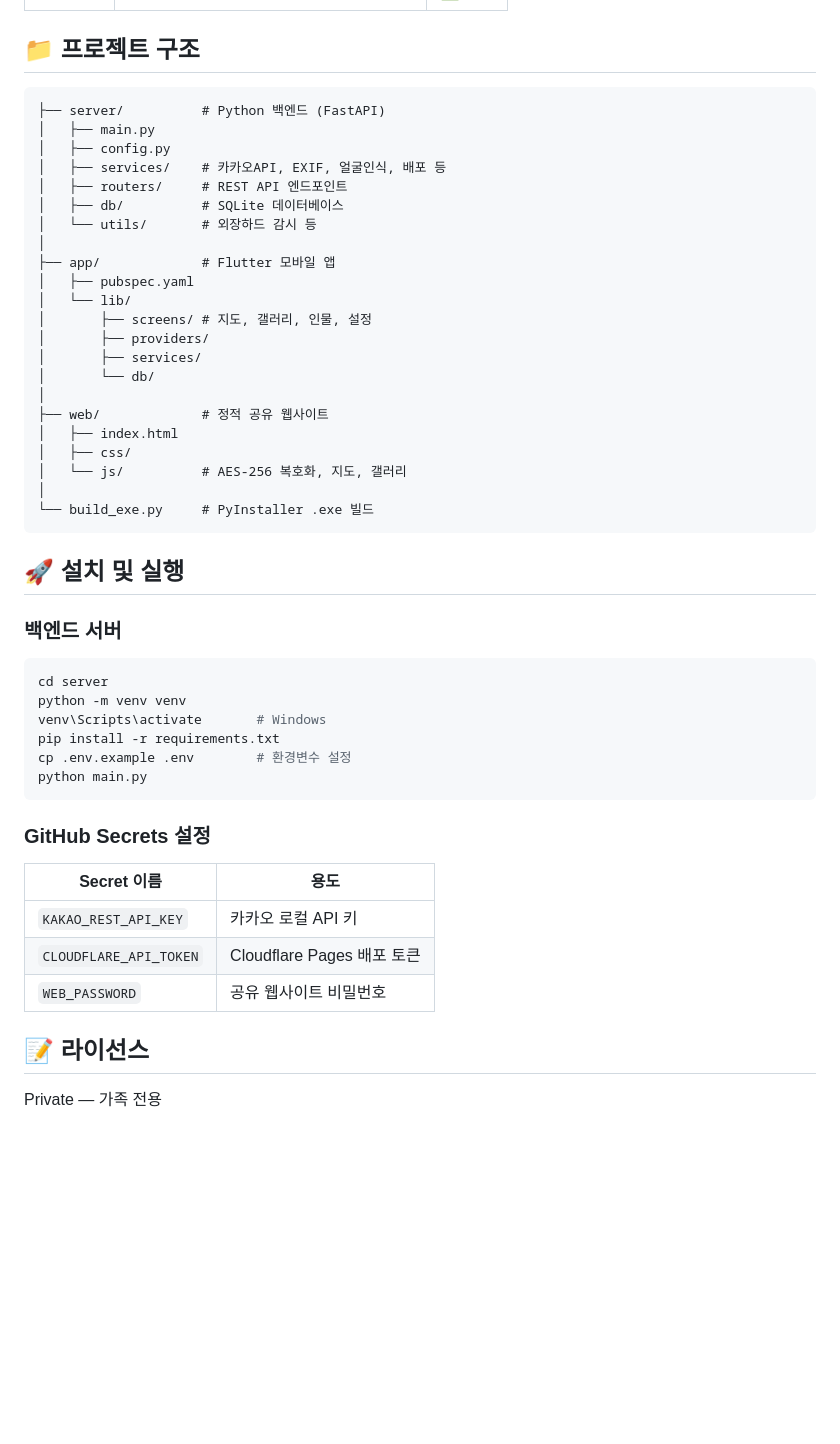
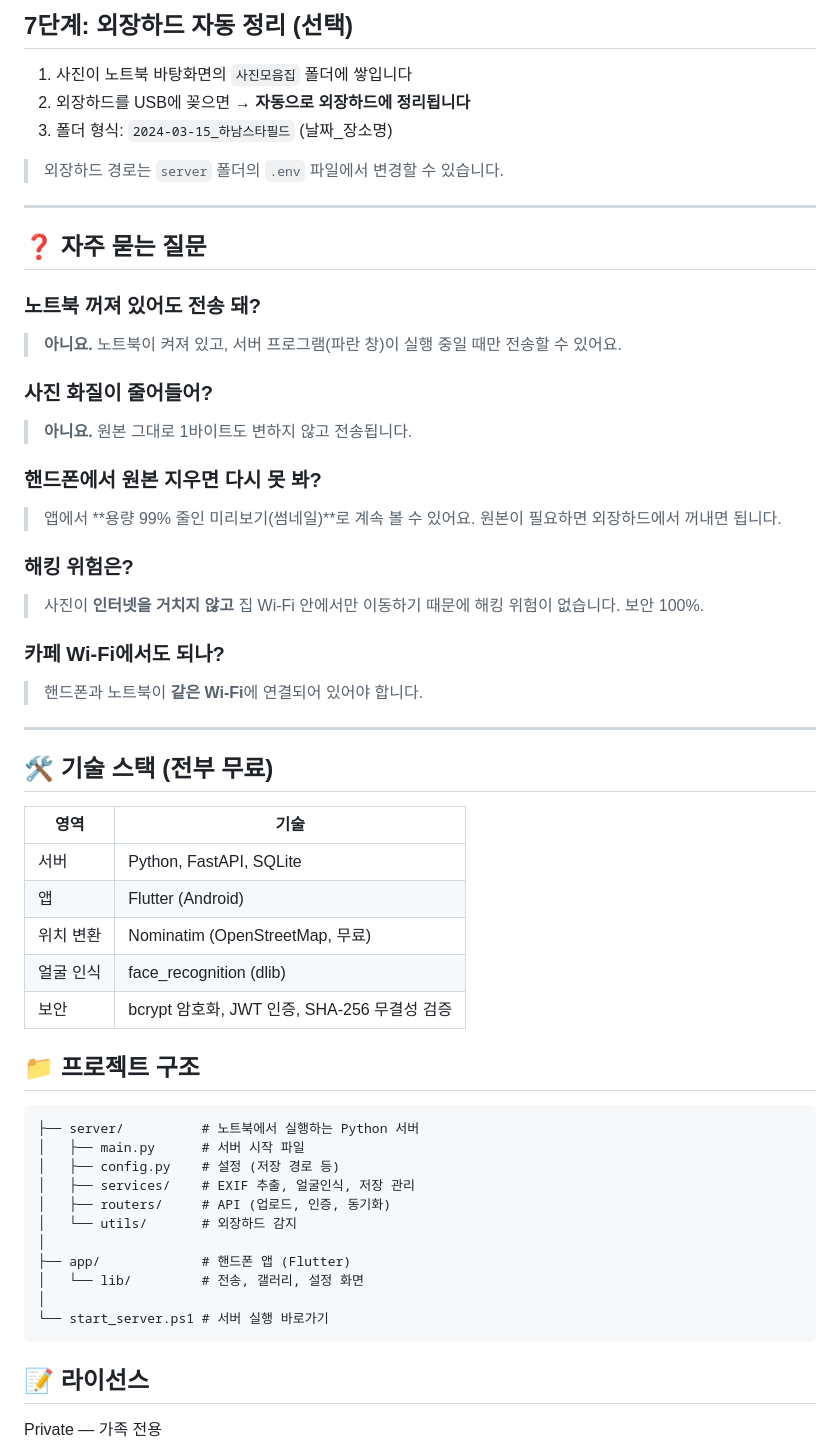
Before and after one commit to abraxass0511-lab/family-photo-archive, a Markdown page: README.md, the part around one of its changes. Rendered like a GitHub page; blank space fills up the shorter version.

````diff
--- a/README.md
+++ b/README.md
@@ -41,51 +150,57 @@
+## 7단계: 외장하드 자동 정리 (선택)
+
+1. 사진이 노트북 바탕화면의 `사진모음집` 폴더에 쌓입니다
+2. 외장하드를 USB에 꽂으면 → **자동으로 외장하드에 정리됩니다**
+3. 폴더 형식: `2024-03-15_하남스타필드` (날짜_장소명)
+
+> 외장하드 경로는 `server` 폴더의 `.env` 파일에서 변경할 수 있습니다.
+
+---
+
+## ❓ 자주 묻는 질문
+
+### 노트북 꺼져 있어도 전송 돼?
+> **아니요.** 노트북이 켜져 있고, 서버 프로그램(파란 창)이 실행 중일 때만 전송할 수 있어요.
+
+### 사진 화질이 줄어들어?
+> **아니요.** 원본 그대로 1바이트도 변하지 않고 전송됩니다.
+
+### 핸드폰에서 원본 지우면 다시 못 봐?
+> 앱에서 **용량 99% 줄인 미리보기(썸네일)**로 계속 볼 수 있어요. 원본이 필요하면 외장하드에서 꺼내면 됩니다.
+
+### 해킹 위험은?
+> 사진이 **인터넷을 거치지 않고** 집 Wi-Fi 안에서만 이동하기 때문에 해킹 위험이 없습니다. 보안 100%.
+
+### 카페 Wi-Fi에서도 되나?
+> 핸드폰과 노트북이 **같은 Wi-Fi**에 연결되어 있어야 합니다.
+
+---
+
+## 🛠️ 기술 스택 (전부 무료)
+
+| 영역 | 기술 |
+|------|------|
+| 서버 | Python, FastAPI, SQLite |
+| 앱 | Flutter (Android) |
+| 위치 변환 | Nominatim (OpenStreetMap, 무료) |
+| 얼굴 인식 | face_recognition (dlib) |
+| 보안 | bcrypt 암호화, JWT 인증, SHA-256 무결성 검증 |
 
 ## 📁 프로젝트 구조
 
 ```
-├── server/          # Python 백엔드 (FastAPI)
-│   ├── main.py
-│   ├── config.py
-│   ├── services/    # 카카오API, EXIF, 얼굴인식, 배포 등
-│   ├── routers/     # REST API 엔드포인트
-│   ├── db/          # SQLite 데이터베이스
-│   └── utils/       # 외장하드 감시 등
+├── server/          # 노트북에서 실행하는 Python 서버
+│   ├── main.py      # 서버 시작 파일
+│   ├── config.py    # 설정 (저장 경로 등)
+│   ├── services/    # EXIF 추출, 얼굴인식, 저장 관리
+│   ├── routers/     # API (업로드, 인증, 동기화)
+│   └── utils/       # 외장하드 감지
 │
-├── app/             # Flutter 모바일 앱
-│   ├── pubspec.yaml
-│   └── lib/
-│       ├── screens/ # 지도, 갤러리, 인물, 설정
-│       ├── providers/
-│       ├── services/
-│       └── db/
+├── app/             # 핸드폰 앱 (Flutter)
+│   └── lib/         # 전송, 갤러리, 설정 화면
 │
-├── web/             # 정적 공유 웹사이트
-│   ├── index.html
-│   ├── css/
-│   └── js/          # AES-256 복호화, 지도, 갤러리
-│
-└── build_exe.py     # PyInstaller .exe 빌드
+└── start_server.ps1 # 서버 실행 바로가기
 ```
-
-## 🚀 설치 및 실행
-
-### 백엔드 서버
-
-```bash
-cd server
-python -m venv venv
-venv\Scripts\activate       # Windows
-pip install -r requirements.txt
-cp .env.example .env        # 환경변수 설정
-python main.py
-```
-
-### GitHub Secrets 설정
-
-| Secret 이름 | 용도 |
-|-------------|------|
-| `KAKAO_REST_API_KEY` | 카카오 로컬 API 키 |
-| `CLOUDFLARE_API_TOKEN` | Cloudflare Pages 배포 토큰 |
-| `WEB_PASSWORD` | 공유 웹사이트 비밀번호 |
 
 ## 📝 라이선스
 
````
Also changed, not shown: other parts of README.md (+136 -27 lines).
